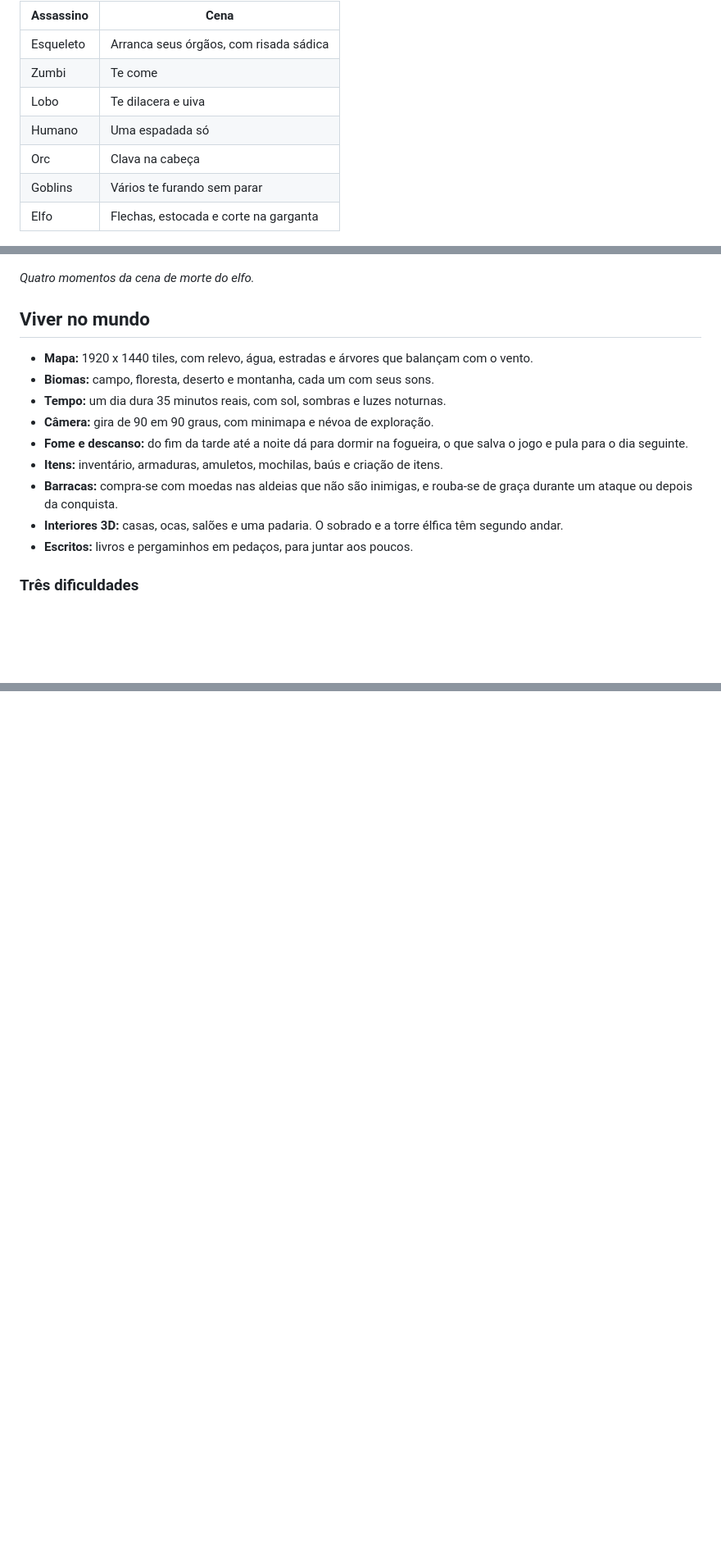
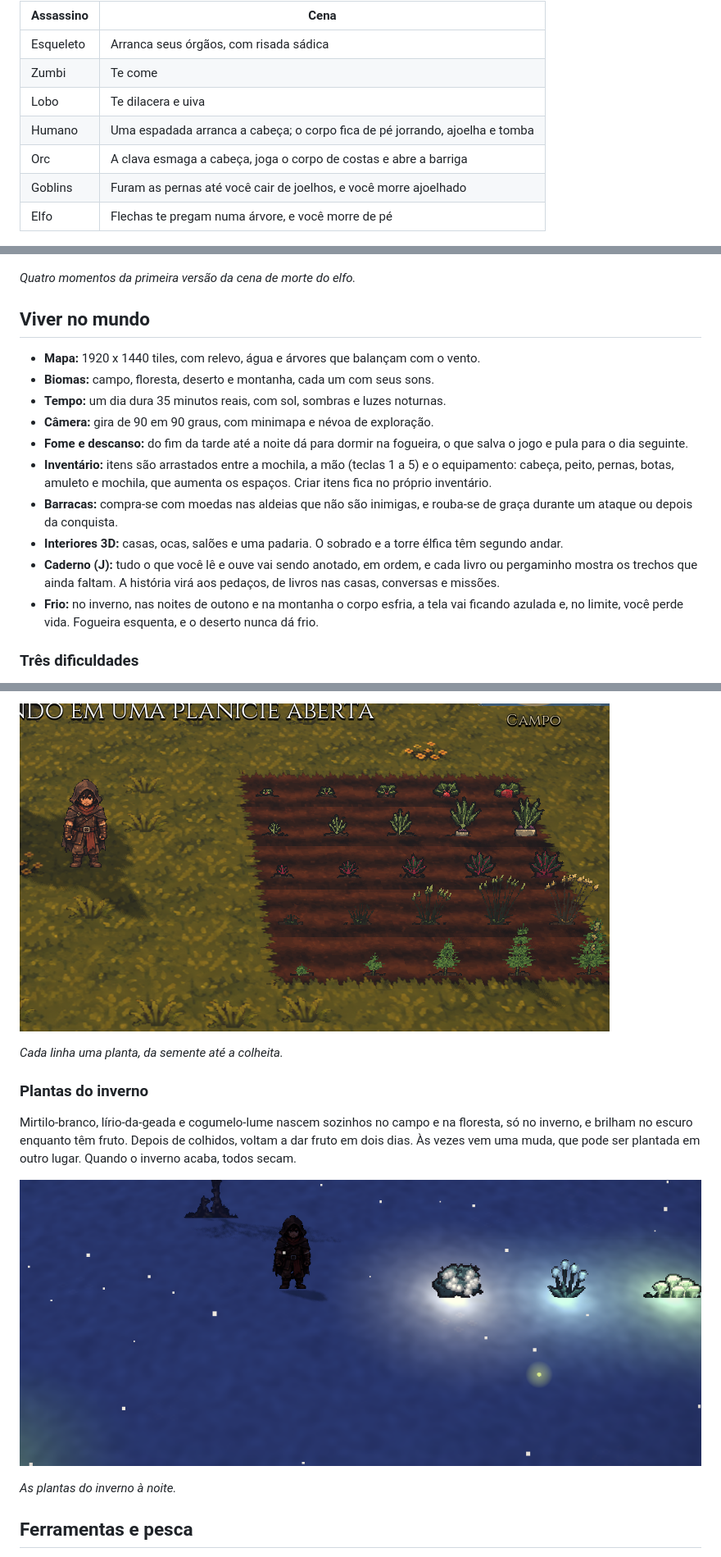
Before and after one commit to fthgshhsrth/pixel-sandbox-apresentacao, a Markdown page: README.md, 3 parts joined by grey strips. Shown at 82% size. Rendered like a GitHub page; pictures changed too: imagens/cultivo.png (added), imagens/plantas_inverno.png (added); blank space fills up the shorter version.

```diff
--- a/README.md
+++ b/README.md
@@ -56,26 +56,27 @@ Morrer tem cena própria, conforme quem te matou:
 | Esqueleto | Arranca seus órgãos, com risada sádica |
 | Zumbi | Te come |
 | Lobo | Te dilacera e uiva |
-| Humano | Uma espadada só |
-| Orc | Clava na cabeça |
-| Goblins | Vários te furando sem parar |
-| Elfo | Flechas, estocada e corte na garganta |
+| Humano | Uma espadada arranca a cabeça; o corpo fica de pé jorrando, ajoelha e tomba |
+| Orc | A clava esmaga a cabeça, joga o corpo de costas e abre a barriga |
+| Goblins | Furam as pernas até você cair de joelhos, e você morre ajoelhado |
+| Elfo | Flechas te pregam numa árvore, e você morre de pé |
 
 ![Quatro quadros da cena de morte do elfo, com o herói caído, flechas cravadas e muito sangue](imagens/morte_elfo.png)
 
-*Quatro momentos da cena de morte do elfo.*
+*Quatro momentos da primeira versão da cena de morte do elfo.*
 
 ## Viver no mundo
 
-- **Mapa:** 1920 x 1440 tiles, com relevo, água, estradas e árvores que balançam com o vento.
+- **Mapa:** 1920 x 1440 tiles, com relevo, água e árvores que balançam com o vento.
 - **Biomas:** campo, floresta, deserto e montanha, cada um com seus sons.
 - **Tempo:** um dia dura 35 minutos reais, com sol, sombras e luzes noturnas.
 - **Câmera:** gira de 90 em 90 graus, com minimapa e névoa de exploração.
 - **Fome e descanso:** do fim da tarde até a noite dá para dormir na fogueira, o que salva o jogo e pula para o dia seguinte.
-- **Itens:** inventário, armaduras, amuletos, mochilas, baús e criação de itens.
+- **Inventário:** itens são arrastados entre a mochila, a mão (teclas 1 a 5) e o equipamento: cabeça, peito, pernas, botas, amuleto e mochila, que aumenta os espaços. Criar itens fica no próprio inventário.
 - **Barracas:** compra-se com moedas nas aldeias que não são inimigas, e rouba-se de graça durante um ataque ou depois da conquista.
 - **Interiores 3D:** casas, ocas, salões e uma padaria. O sobrado e a torre élfica têm segundo andar.
-- **Escritos:** livros e pergaminhos em pedaços, para juntar aos poucos.
+- **Caderno (J):** tudo o que você lê e ouve vai sendo anotado, em ordem, e cada livro ou pergaminho mostra os trechos que ainda faltam. A história virá aos pedaços, de livros nas casas, conversas e missões.
+- **Frio:** no inverno, nas noites de outono e na montanha o corpo esfria, a tela vai ficando azulada e, no limite, você perde vida. Fogueira esquenta, e o deserto nunca dá frio.
 
 ### Três dificuldades
 
@@ -88,0 +106,14 @@ Morrer tem cena própria, conforme quem te matou:
+![Canteiro com rabanete, nabo, beterraba, trigo e maconha em várias fases](imagens/cultivo.png)
+
+*Cada linha uma planta, da semente até a colheita.*
+
+### Plantas do inverno
+
+Mirtilo-branco, lírio-da-geada e cogumelo-lume nascem sozinhos no campo e na floresta, só no inverno, e brilham no escuro enquanto têm fruto. Depois de colhidos, voltam a dar fruto em dois dias. Às vezes vem uma muda, que pode ser plantada em outro lugar. Quando o inverno acaba, todos secam.
+
+![Três plantas brilhando à noite na neve: uma moita de bolinhas brancas, um lírio azul e cogumelos claros](imagens/plantas_inverno.png)
+
+*As plantas do inverno à noite.*
+
+## Ferramentas e pesca
+
```
Also changed, not shown: other parts of README.md (+26 -0 lines), imagens/inverno.png (added), imagens/pesca.png (added).
